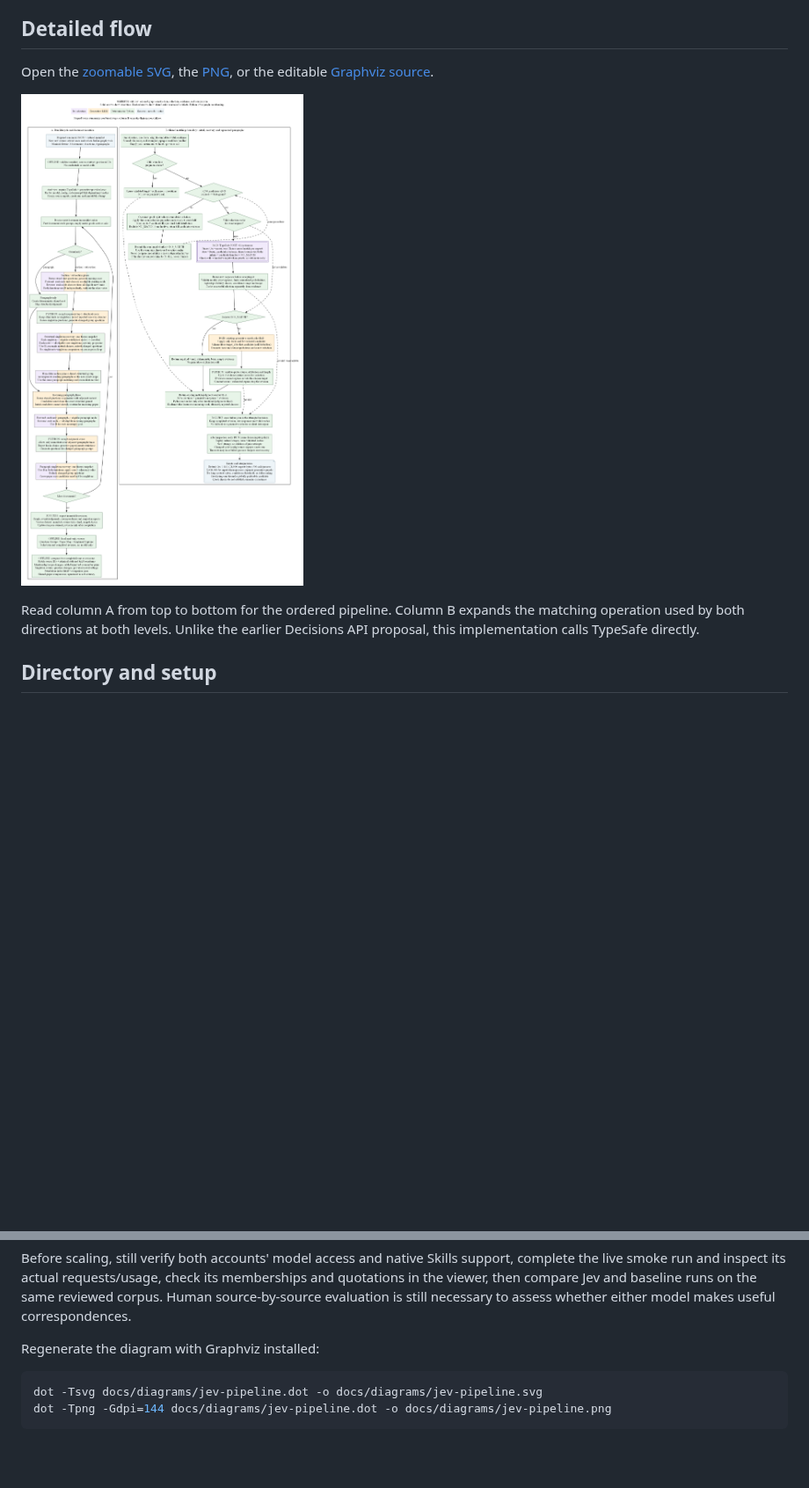
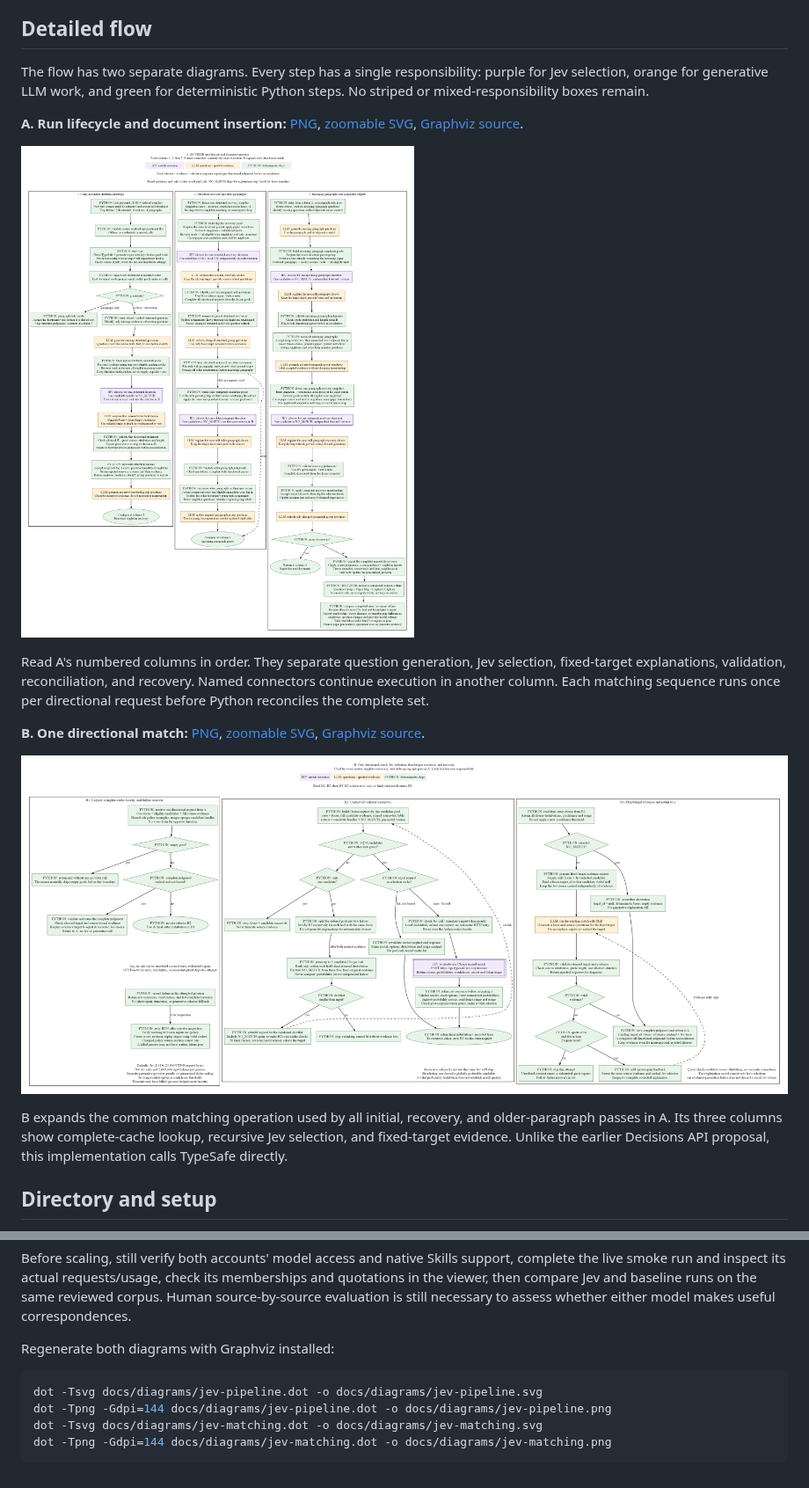
Before and after one commit to GraceGSy/SME-prototype, a Markdown page: docs/jev.md, 2 parts joined by grey strips. Shown at 88% size. Drawn GitHub-style; pictures changed too: docs/diagrams/jev-matching.png (added), docs/diagrams/jev-pipeline.png; blank space fills up the shorter version.

Commit message:
docs: separate pipeline and matching diagrams into single-role steps

````diff
--- a/docs/jev.md
+++ b/docs/jev.md
@@ -12,7 +12,11 @@ has been verified here. Run the small fixture below before a real corpus.
 
 ## Detailed flow
 
-Open the [zoomable SVG](diagrams/jev-pipeline.svg), the
-[PNG](diagrams/jev-pipeline.png), or the editable
+The flow has two separate diagrams. Every step has a single responsibility:
+purple for Jev selection, orange for generative LLM work, and green for
+deterministic Python steps. No striped or mixed-responsibility boxes remain.
+
+**A. Run lifecycle and document insertion:**
+[PNG](diagrams/jev-pipeline.png), [zoomable SVG](diagrams/jev-pipeline.svg),
 [Graphviz source](diagrams/jev-pipeline.dot).
 
@@ -20,7 +24,19 @@ Open the [zoomable SVG](diagrams/jev-pipeline.svg), the
 
-Read column A from top to bottom for the ordered pipeline. Column B expands the
-matching operation used by both directions at both levels. Unlike the earlier
-Decisions API proposal, this implementation calls TypeSafe directly.
+Read A's numbered columns in order. They separate question generation, Jev
+selection, fixed-target explanations, validation, reconciliation, and recovery.
+Named connectors continue execution in another column. Each matching sequence
+runs once per directional request before Python reconciles the complete set.
+
+**B. One directional match:**
+[PNG](diagrams/jev-matching.png), [zoomable SVG](diagrams/jev-matching.svg),
+[Graphviz source](diagrams/jev-matching.dot).
+
+![B. Jev selection, fixed-target evidence, caching, and retry](diagrams/jev-matching.png)
+
+B expands the common matching operation used by all initial, recovery, and
+older-paragraph passes in A. Its three columns show complete-cache lookup,
+recursive Jev selection, and fixed-target evidence. Unlike the earlier Decisions
+API proposal, this implementation calls TypeSafe directly.
 
 ## Directory and setup
 
@@ -329,9 +345,11 @@ memberships and quotations in the viewer, then compare Jev and baseline runs on
 the same reviewed corpus. Human source-by-source evaluation is still necessary
 to assess whether either model makes useful correspondences.
 
-Regenerate the diagram with Graphviz installed:
+Regenerate both diagrams with Graphviz installed:
 
 ```bash
 dot -Tsvg docs/diagrams/jev-pipeline.dot -o docs/diagrams/jev-pipeline.svg
 dot -Tpng -Gdpi=144 docs/diagrams/jev-pipeline.dot -o docs/diagrams/jev-pipeline.png
+dot -Tsvg docs/diagrams/jev-matching.dot -o docs/diagrams/jev-matching.svg
+dot -Tpng -Gdpi=144 docs/diagrams/jev-matching.dot -o docs/diagrams/jev-matching.png
 ```
````
Also changed, not shown: other parts of docs/jev.md (+1 -1 lines), 4 other files.
